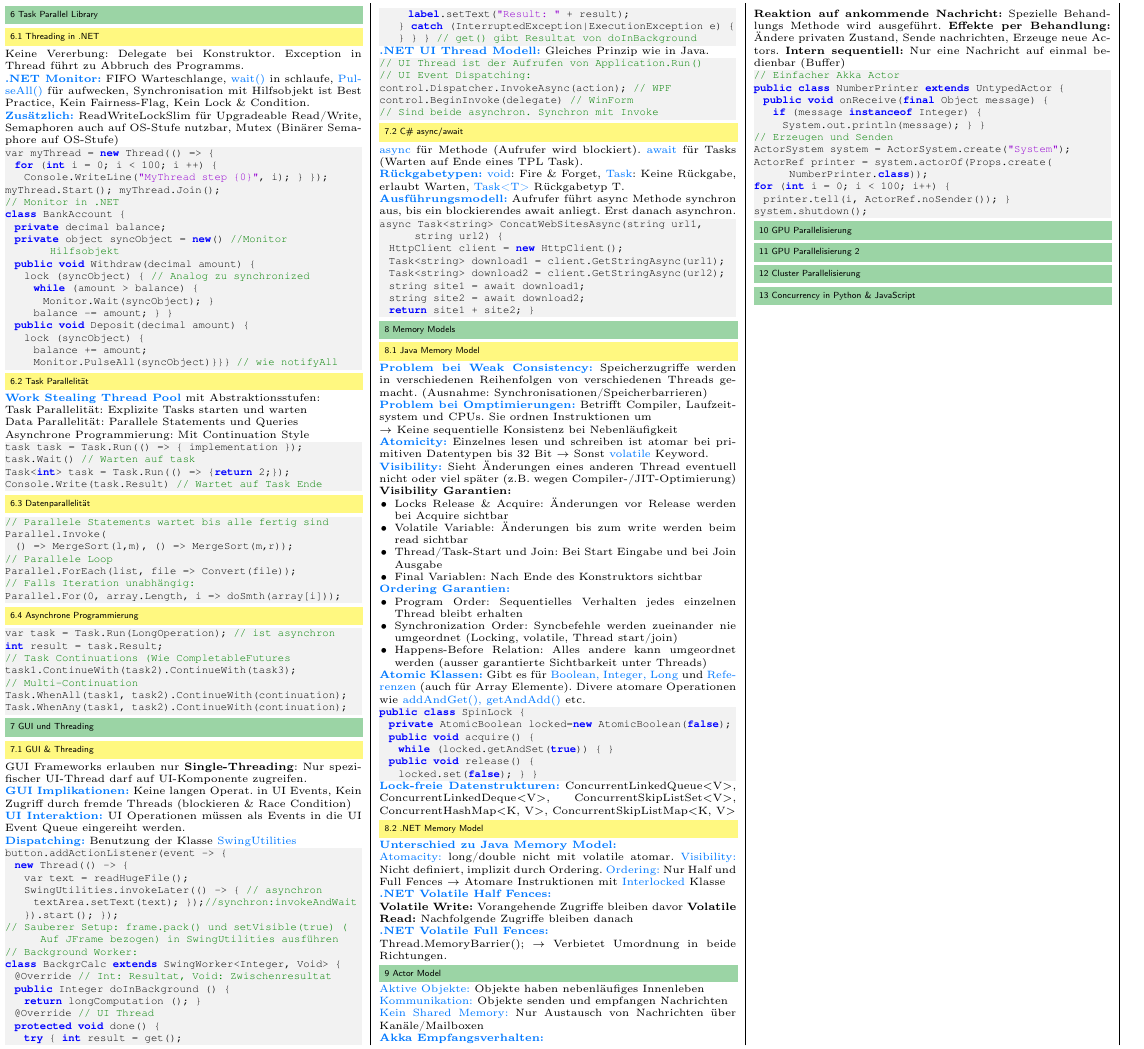
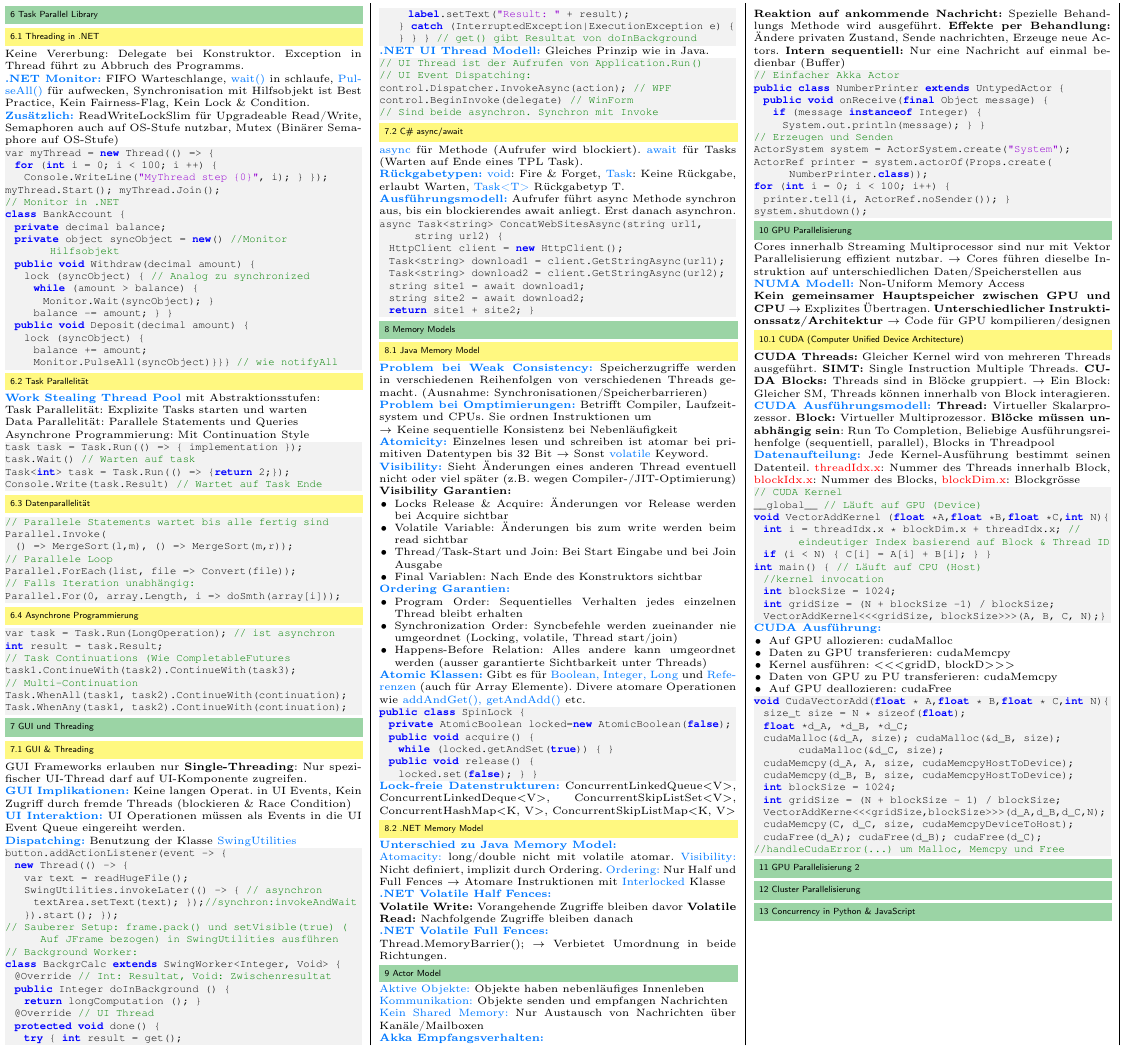
Before and after one commit to JSchltggr/ParProg_Zusammenfassung, a LaTeX document (src/main.tex, which reads src/content/week10.tex): part of page 2 of 2, cut so that both start at the same text. Compiled offline with pdfLaTeX.

Commit message:
worked on week10.tex

```diff
--- a/src/content/week10.tex
+++ b/src/content/week10.tex
@@ -2,3 +2,46 @@
 %! Date = 14/06/2021
 
 \section{GPU Parallelisierung}
+Cores innerhalb Streaming Multiprocessor sind nur mit Vektor Parallelisierung
+effizient nutzbar. $\rightarrow$ Cores führen dieselbe Instruktion auf unterschiedlichen Daten/Speicherstellen aus\\
+\textcolor{b}{\textbf{NUMA Modell:}} Non-Uniform Memory Access\\
+\textbf{Kein gemeinsamer Hauptspeicher zwischen GPU und CPU} $\rightarrow$ Explizites Übertragen. \textbf{Unterschiedlicher Instruktionssatz/Architektur} $\rightarrow$ Code für GPU kompilieren/designen
+\subsection{CUDA (Computer Unified Device Architecture)}
+\textbf{CUDA Threads:} Gleicher Kernel wird von mehreren Threads ausgeführt. \textbf{SIMT:} Single Instruction Multiple Threads. \textbf{CUDA Blocks:} Threads sind in Blöcke gruppiert. $\rightarrow$ Ein Block: Gleicher SM, Threads können innerhalb von Block interagieren.\\
+\textcolor{b}{\textbf{CUDA Ausführungsmodell:}} \textbf{Thread:} Virtueller Skalarprozessor. \textbf{Block:} Virtueller Multiprozessor. \textbf{Blöcke müssen unabhängig sein}: Run To Completion, Beliebige Ausführungsreihenfolge (sequentiell, parallel), Blocks in Threadpool\\
+\textcolor{b}{\textbf{Datenaufteilung:}} Jede Kernel-Ausführung bestimmt seinen Datenteil. \textcolor{red}{threadIdx.x}: Nummer des Threads innerhalb Block, \textcolor{red}{blockIdx.x}: Nummer des Blocks, \textcolor{red}{blockDim.x}: Blockgrösse
+\begin{lstlisting}
+// CUDA Kernel
+__global__ // Läuft auf GPU (Device)
+void VectorAddKernel (float *A,float *B,float *C,int N){
+  int i = threadIdx.x  * blockDim.x + threadIdx.x; // eindeutiger Index basierend auf Block & Thread ID
+  if (i < N) { C[i] = A[i] + B[i]; } }
+int main() { // Läuft auf CPU (Host)
+  //kernel invocation
+  int blockSize = 1024;
+  int gridSize = (N + blockSize -1) / blockSize;
+  VectorAddKernel<<<gridSize, blockSize>>>(A, B, C, N);}
+\end{lstlisting}
+\textcolor{b}{\textbf{CUDA Ausführung:}}
+\begin{itemize}[topsep=0pt, leftmargin=3mm]
+    \setlength\itemsep{-0.3em}
+    \item Auf GPU allozieren: cudaMalloc
+    \item Daten zu GPU transferieren: cudaMemcpy
+    \item Kernel ausführen: $<<<$gridD, blockD$>>>$
+    \item Daten von GPU zu PU transferieren: cudaMemcpy
+    \item Auf GPU deallozieren: cudaFree
+\end{itemize}
+\begin{lstlisting}
+void CudaVectorAdd(float * A,float * B,float * C,int N){
+  size_t size = N * sizeof(float);
+  float *d_A, *d_B, *d_C;
+  cudaMalloc(&d_A, size); cudaMalloc(&d_B, size); cudaMalloc(&d_C, size);
+  cudaMemcpy(d_A, A, size, cudaMemcpyHostToDevice);
+  cudaMemcpy(d_B, B, size, cudaMemcpyHostToDevice);
+  int blockSize = 1024;
+  int gridSize = (N + blockSize - 1) / blockSize;
+  VectorAddKerne<<<gridSize,blockSize>>>(d_A,d_B,d_C,N);
+  cudaMemcpy(C, d_C, size, cudaMemcpyDeviceToHost);
+  cudaFree(d_A); cudaFree(d_B); cudaFree(d_C);
+//handleCudaError(...) um Malloc, Memcpy und Free
+\end{lstlisting}
```
Also changed, not shown: out/main.pdf.
